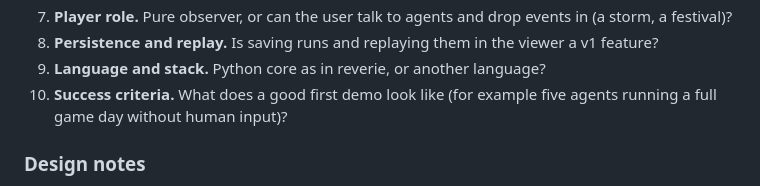
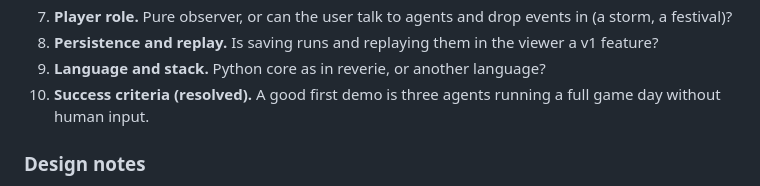
Before and after one commit to jimskin03/village-sim, a Markdown page: docs/village-sim-design-review.md, the part around the change. GitHub-like rendering.

Commit message:
Resolve question 10: three agents, full game day demo

```diff
--- a/docs/village-sim-design-review.md
+++ b/docs/village-sim-design-review.md
@@ -212,8 +212,9 @@ the village sim's simple grid.
 8. **Persistence and replay.** Is saving runs and replaying them in the viewer a v1
    feature?
 9. **Language and stack.** Python core as in reverie, or another language?
-10. **Success criteria.** What does a good first demo look like (for example five agents
-    running a full game day without human input)?
+10. **Success criteria (resolved).** A good first demo is three agents running a full game day
+    without human input.
+
 
 ### Design notes
 
```
